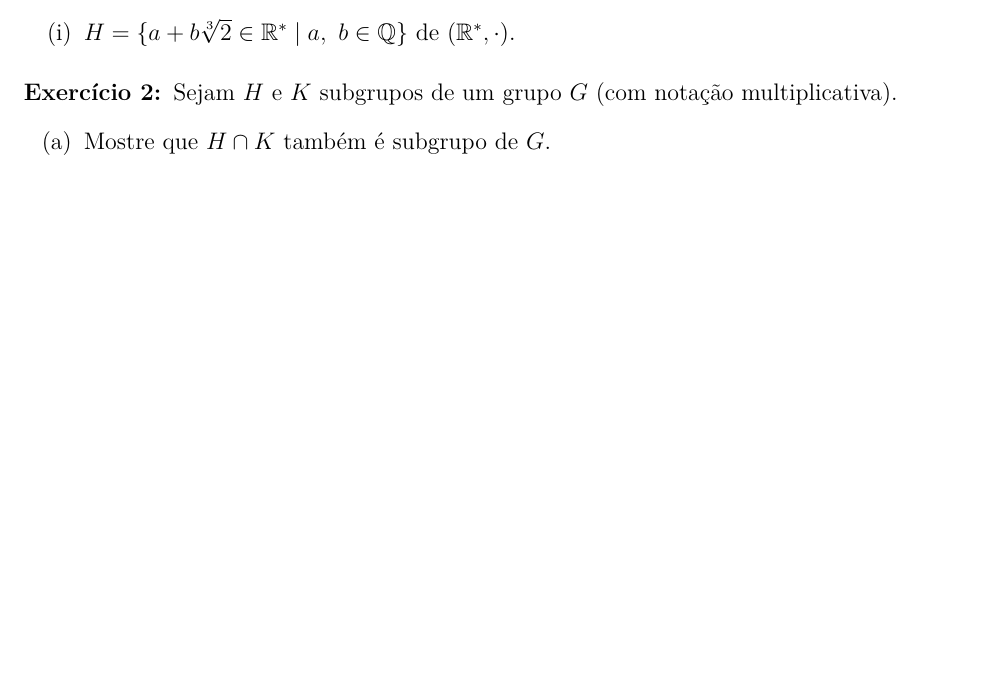
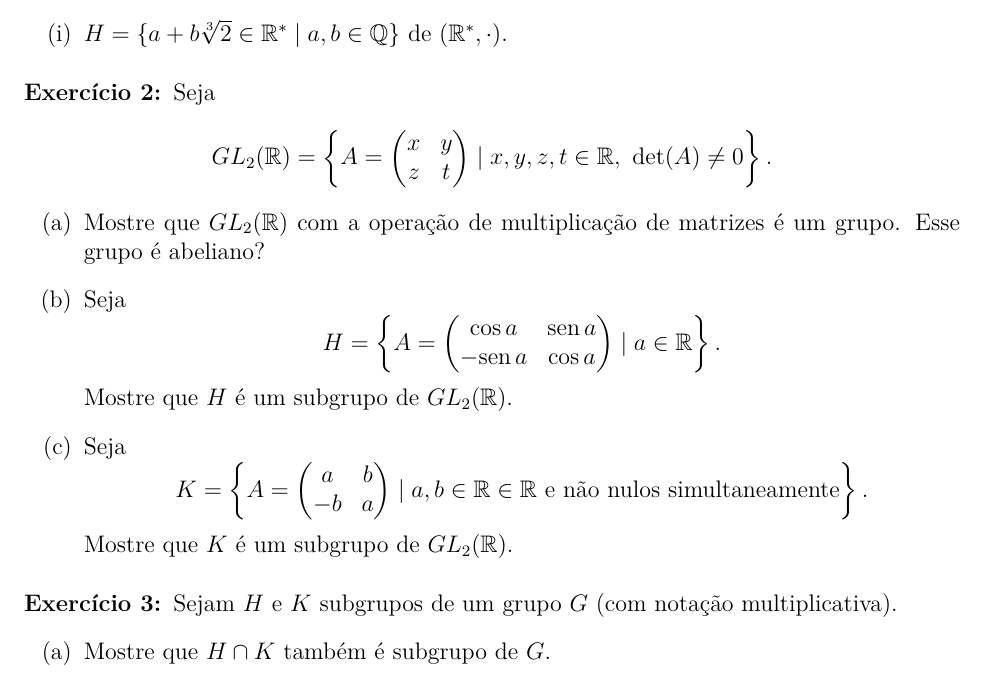
Before and after one commit to jfreitasunb/Algebra-1, a LaTeX document (listas/lista-5-alg1.tex): part of page 1 of 2, cut so that both start at the same text, the shorter picture padded with empty space. Compiled offline with XeLaTeX.

Commit message:
Mais alguns exemplos de subgrupos.

```diff
--- a/listas/lista-5-alg1.tex
+++ b/listas/lista-5-alg1.tex
@@ -85,4 +84,31 @@
-	\item $H = \{a + b\sqrt[3]{2} \in \real^* \mid a,\ b \in \q\}$ de $(\real^*,\cdot)$.
+	\item $H = \{a + b\sqrt[3]{2} \mid a, b \in \q\}$ de $(\real,+)$.
+	\item $H = \{a + b\sqrt[3]{2} \in \real^* \mid a, b \in \q\}$ de $(\real^*,\cdot)$.
+\end{enumerate}
+
+\vesp
+
+\questao Seja
+\[
+	GL_2(\real) = \left\{A = \begin{pmatrix}
+		x & y\\z & t
+	\end{pmatrix} \mid x, y, z, t \in \real,\ \det(A) \ne 0\right\}.
+\]
+\begin{enumerate}[label=({\alph*})]
+	\item Mostre que $GL_2(\real)$ com a operação de multiplicação de matrizes é um grupo. Esse grupo é abeliano?
+	\item Seja
+	\[
+		H = \left\{ A = \begin{pmatrix}
+			\cos a & \sin a\\ -\sin a & \cos a
+		\end{pmatrix} \mid a \in \real\right\}.
+	\]
+	Mostre que $H$ é um subgrupo de $GL_2(\real)$.
+	\item Seja
+	\[
+		K = \left\{ A = \begin{pmatrix}
+			a & b\\ -b & a
+		\end{pmatrix} \mid a, b \in \real \in \real \mbox{ e não nulos simultaneamente}\right\}.
+	\]
+	Mostre que $K$ é um subgrupo de $GL_2(\real)$.
 \end{enumerate}
 
 \vesp
```
Also changed, not shown: listas/lista-5-alg1.tex (3 more changed lines).
